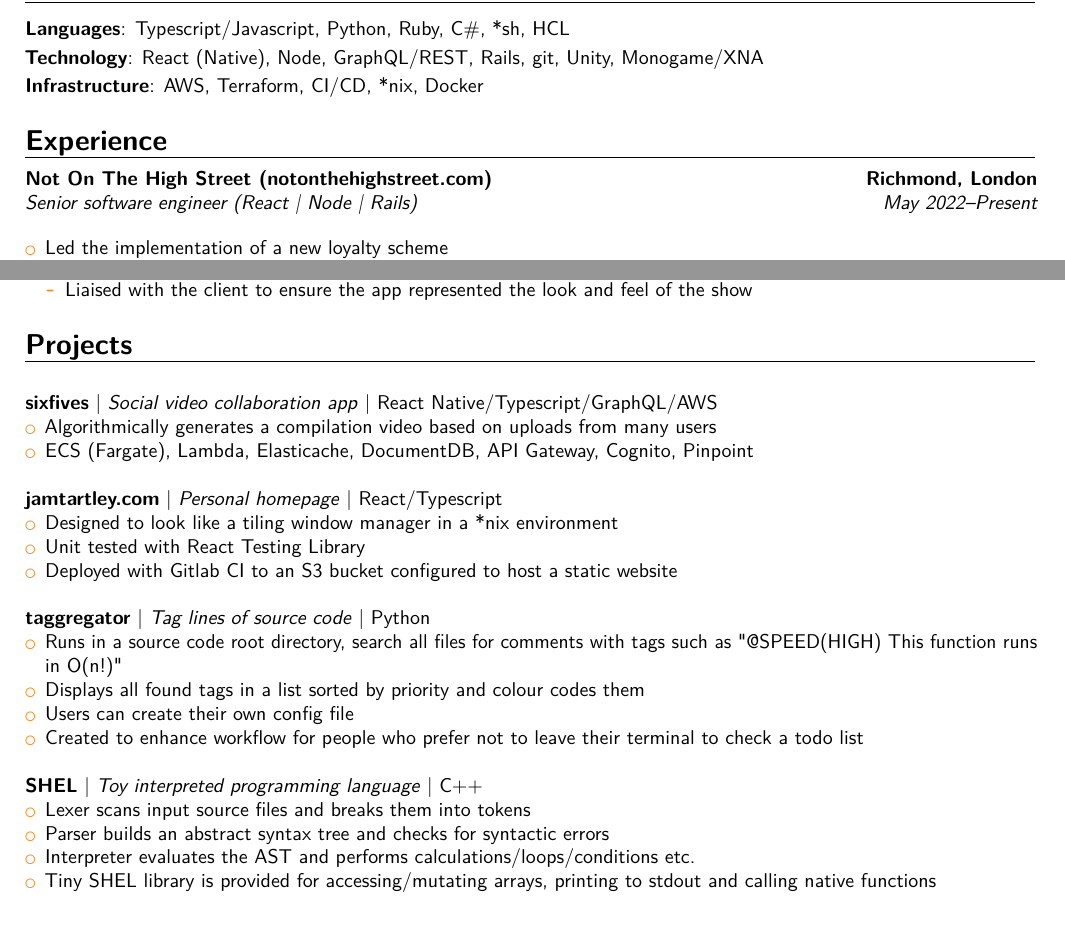
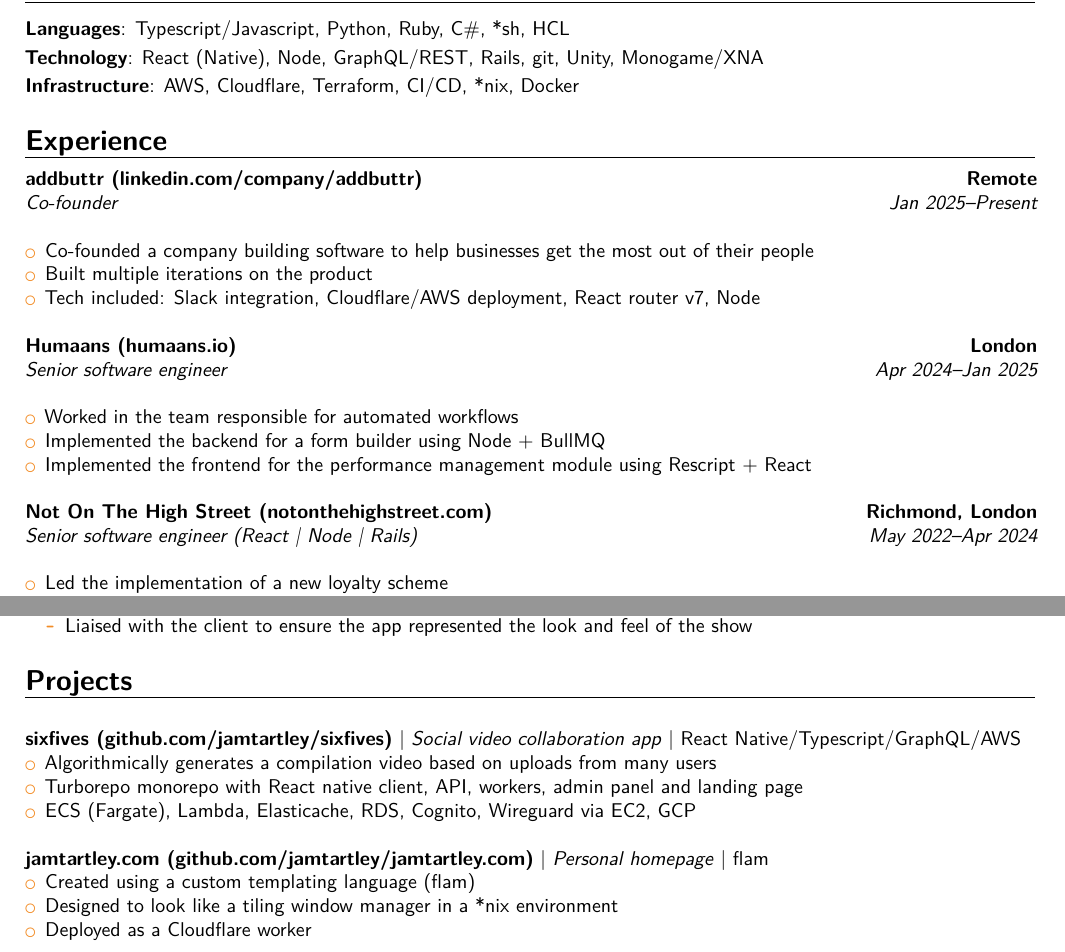
Before and after one commit to jamtartley/cv, a LaTeX CV (cv.tex, which reads sections/experience/addbuttr/root.tex, sections/experience/humaans/root.tex, sections/experience/notonthehighstreet/root.tex): two parts of pages 1 and 2 of 2, joined at a grey line, cut so that both start at the same text, the shorter picture padded with empty space. Compiled offline with pdfLaTeX.

Commit message:
chore: update experience

```diff
--- /dev/null
+++ b/sections/experience/addbuttr/root.tex
@@ -0,0 +1,7 @@
+\cventry{Jan 2025--Present}{Co-founder}{addbuttr (linkedin.com/company/addbuttr)}{Remote}{}{}
+\bigbreak
+\begin{itemize}
+    \item Co-founded a company building software to help businesses get the most out of their people
+    \item Built multiple iterations on the product
+    \item Tech included: Slack integration, Cloudflare/AWS deployment, React router v7, Node
+\end{itemize}
--- /dev/null
+++ b/sections/experience/humaans/root.tex
@@ -0,0 +1,7 @@
+\cventry{Apr 2024--Jan 2025}{Senior software engineer}{Humaans (humaans.io)}{London}{}{}
+\bigbreak
+\begin{itemize}
+    \item Worked in the team responsible for automated workflows
+    \item Implemented the backend for a form builder using Node + BullMQ
+    \item Implemented the frontend for the performance management module using Rescript + React
+\end{itemize}
--- a/sections/experience/notonthehighstreet/root.tex
+++ b/sections/experience/notonthehighstreet/root.tex
@@ -1,4 +1,4 @@
-\cventry{May 2022--Present}{Senior software engineer (React | Node | Rails)}{Not On The High Street (notonthehighstreet.com)}{Richmond, London}{}{}
+\cventry{May 2022--Apr 2024}{Senior software engineer (React | Node | Rails)}{Not On The High Street (notonthehighstreet.com)}{Richmond, London}{}{}
 \bigbreak
 \begin{itemize}
     \item Led the implementation of a new loyalty scheme
--- a/sections/experience/personal_projects/jamtartley.tex
+++ b/sections/experience/personal_projects/jamtartley.tex
@@ -1,6 +1,6 @@
-\textbf{jamtartley.com} | \textit{Personal homepage} | {React/Typescript}
+\textbf{jamtartley.com (github.com/jamtartley/jamtartley.com)} | \textit{Personal homepage} | {flam}
 \begin{itemize}
+    \item Created using a custom templating language (flam)
     \item Designed to look like a tiling window manager in a *nix environment
-    \item Unit tested with React Testing Library
-    \item Deployed with Gitlab CI to an S3 bucket configured to host a static website
+    \item Deployed as a Cloudflare worker
 \end{itemize}
--- a/sections/experience/personal_projects/shel.tex
+++ /dev/null
@@ -1,7 +0,0 @@
-\textbf{SHEL} | \textit{Toy interpreted programming language} | C++
-\begin{itemize}
-    \item Lexer scans input source files and breaks them into tokens
-    \item Parser builds an abstract syntax tree and checks for syntactic errors
-    \item Interpreter evaluates the AST and performs calculations/loops/conditions etc.
-    \item Tiny SHEL library is provided for accessing/mutating arrays, printing to stdout and calling native functions
-\end{itemize}
--- a/sections/experience/personal_projects/sixfives.tex
+++ b/sections/experience/personal_projects/sixfives.tex
@@ -1,5 +1,6 @@
-\textbf{sixfives} | \textit{Social video collaboration app} | {React Native/Typescript/GraphQL/AWS}
+\textbf{sixfives (github.com/jamtartley/sixfives)} | \textit{Social video collaboration app} | {React Native/Typescript/GraphQL/AWS}
 \begin{itemize}
     \item Algorithmically generates a compilation video based on uploads from many users
-    \item ECS (Fargate), Lambda, Elasticache, DocumentDB, API Gateway, Cognito, Pinpoint
+    \item Turborepo monorepo with React native client, API, workers, admin panel and landing page
+    \item ECS (Fargate), Lambda, Elasticache, RDS, Cognito, Wireguard via EC2, GCP
 \end{itemize}
--- a/sections/experience/personal_projects/taggregator.tex
+++ /dev/null
@@ -1,7 +0,0 @@
-\textbf{taggregator} | \textit{Tag lines of source code} | {Python}
-\begin{itemize}
-    \item Runs in a source code root directory, search all files for comments with tags such as "@SPEED(HIGH) This function runs in O(n!)"
-    \item Displays all found tags in a list sorted by priority and colour codes them
-    \item Users can create their own config file
-    \item Created to enhance workflow for people who prefer not to leave their terminal to check a todo list
-\end{itemize}
--- a/sections/skills.tex
+++ b/sections/skills.tex
@@ -1,4 +1,4 @@
 \section{Skills}
 \cvitem{Languages}{Typescript/Javascript, Python, Ruby, C\#, *sh, HCL}
 \cvitem{Technology}{React (Native), Node, GraphQL/REST, Rails, git, Unity, Monogame/XNA}
-\cvitem{Infrastructure}{AWS, Terraform, CI/CD, *nix, Docker}
+\cvitem{Infrastructure}{AWS, Cloudflare, Terraform, CI/CD, *nix, Docker}
```
Also changed, not shown: sections/experience.tex (+4 -0 lines), sections/experience/nurole/etl.tex (+1 -1 lines), sections/experience/personal_projects/color_smash.tex (deleted, +0 -5 lines), sections/experience/personal_projects/minions.tex (deleted, +0 -7 lines), sections/experience/personal_projects/word_trail.tex (deleted, +0 -6 lines), sections/personal_projects.tex (+0 -4 lines).
